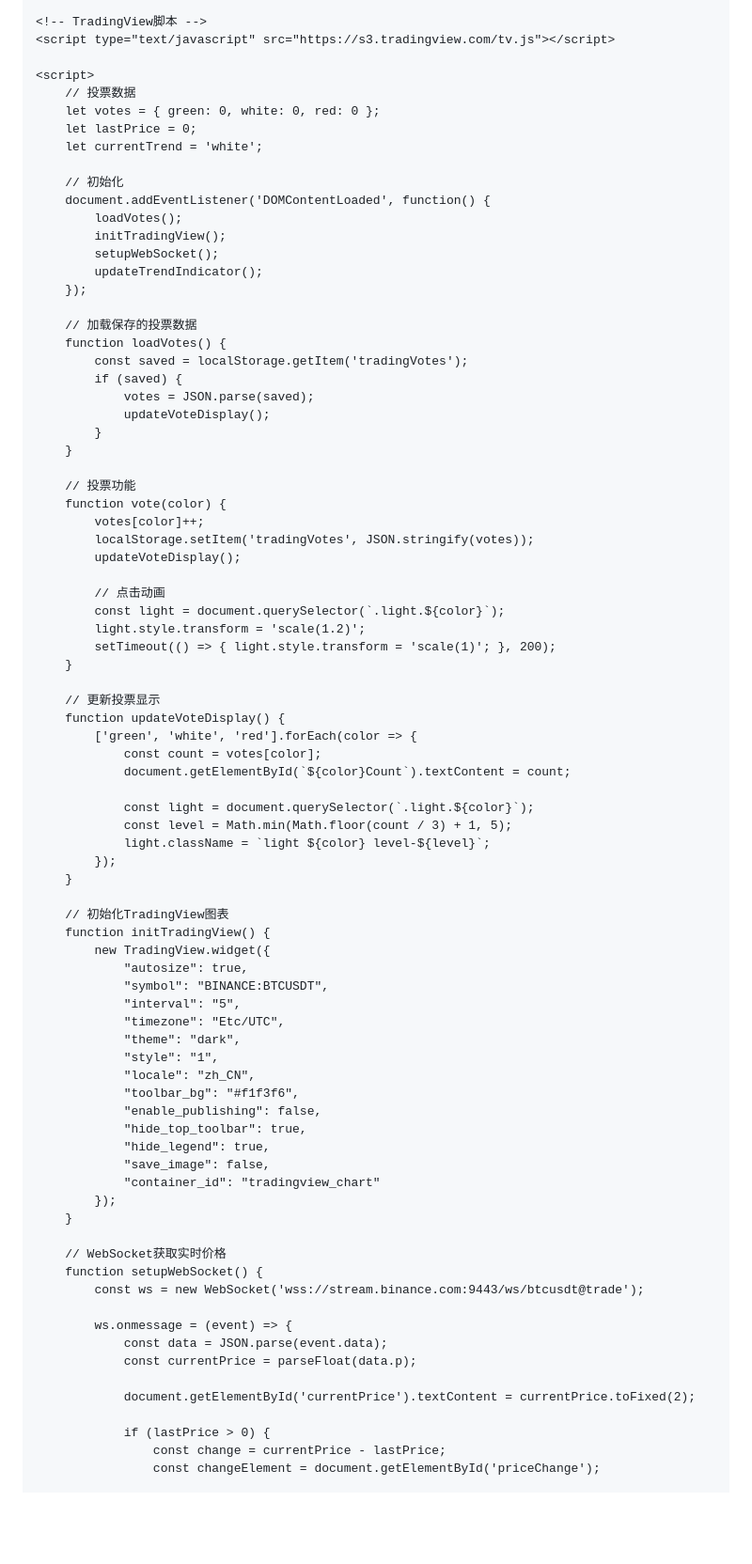
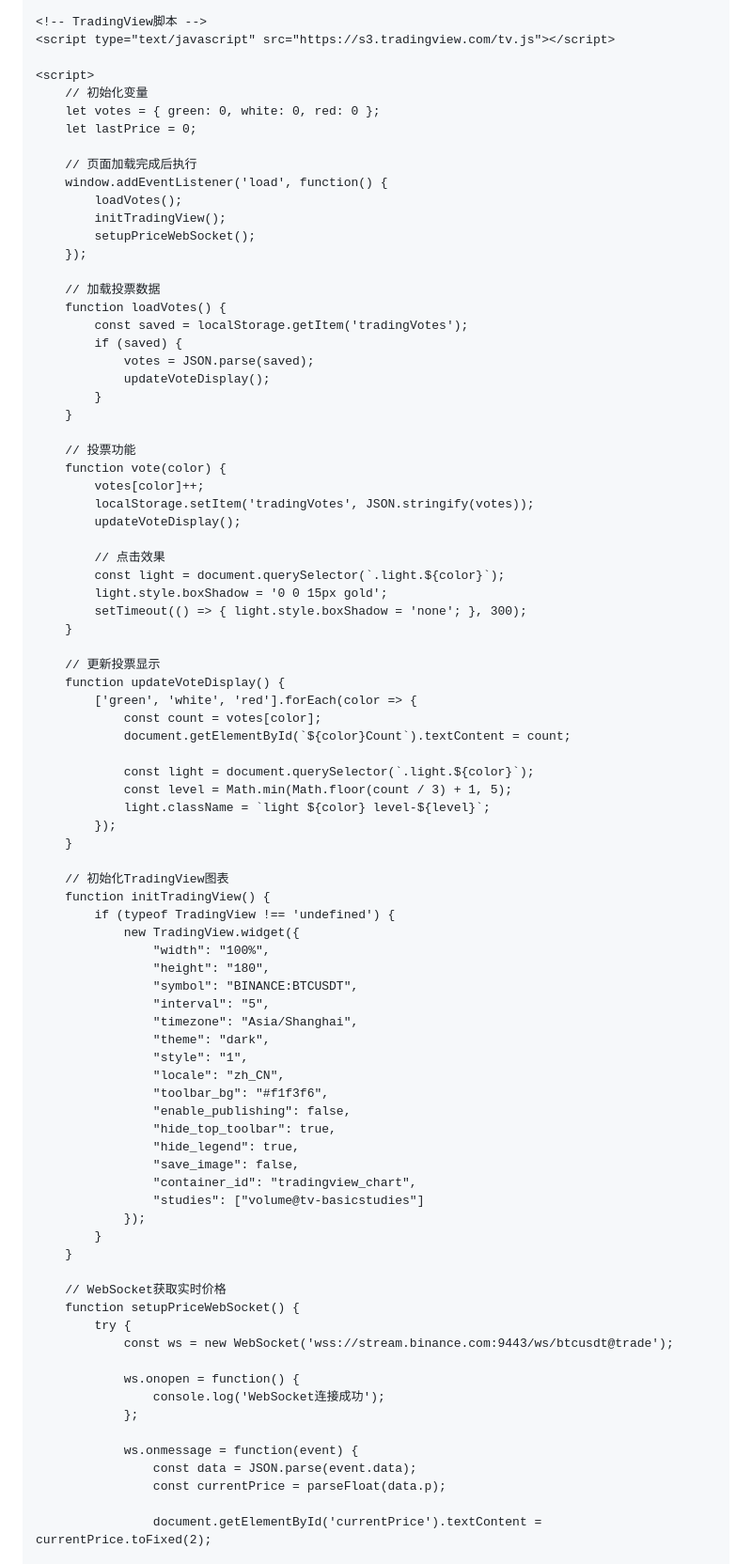
Before and after one commit to rmhom/trading-live-widget, a Markdown page: README.md, the part around the change printed below. Shown: that part at 94% size. Drawn GitHub-style; blank space fills up the shorter version.

```diff
--- a/README.md
+++ b/README.md
@@ -122,20 +124,18 @@
     <script type="text/javascript" src="https://s3.tradingview.com/tv.js"></script>
 
     <script>
-        // 投票数据
+        // 初始化变量
         let votes = { green: 0, white: 0, red: 0 };
         let lastPrice = 0;
-        let currentTrend = 'white';
 
-        // 初始化
-        document.addEventListener('DOMContentLoaded', function() {
+        // 页面加载完成后执行
+        window.addEventListener('load', function() {
             loadVotes();
             initTradingView();
-            setupWebSocket();
-            updateTrendIndicator();
+            setupPriceWebSocket();
         });
 
-        // 加载保存的投票数据
+        // 加载投票数据
         function loadVotes() {
             const saved = localStorage.getItem('tradingVotes');
             if (saved) {
@@ -150,10 +150,10 @@
             localStorage.setItem('tradingVotes', JSON.stringify(votes));
             updateVoteDisplay();
 
-            // 点击动画
+            // 点击效果
             const light = document.querySelector(`.light.${color}`);
-            light.style.transform = 'scale(1.2)';
-            setTimeout(() => { light.style.transform = 'scale(1)'; }, 200);
+            light.style.boxShadow = '0 0 15px gold';
+            setTimeout(() => { light.style.boxShadow = 'none'; }, 300);
         }
 
         // 更新投票显示
@@ -170,34 +170,39 @@
 
         // 初始化TradingView图表
         function initTradingView() {
-            new TradingView.widget({
-                "autosize": true,
-                "symbol": "BINANCE:BTCUSDT",
-                "interval": "5",
-                "timezone": "Etc/UTC",
-                "theme": "dark",
-                "style": "1",
-                "locale": "zh_CN",
-                "toolbar_bg": "#f1f3f6",
-                "enable_publishing": false,
-                "hide_top_toolbar": true,
-                "hide_legend": true,
-                "save_image": false,
-                "container_id": "tradingview_chart"
-            });
+            if (typeof TradingView !== 'undefined') {
+                new TradingView.widget({
+                    "width": "100%",
+                    "height": "180",
+                    "symbol": "BINANCE:BTCUSDT",
+                    "interval": "5",
+                    "timezone": "Asia/Shanghai",
+                    "theme": "dark",
+                    "style": "1",
+                    "locale": "zh_CN",
+                    "toolbar_bg": "#f1f3f6",
+                    "enable_publishing": false,
+                    "hide_top_toolbar": true,
+                    "hide_legend": true,
+                    "save_image": false,
+                    "container_id": "tradingview_chart",
+                    "studies": ["volume@tv-basicstudies"]
+                });
+            }
         }
 
         // WebSocket获取实时价格
-        function setupWebSocket() {
-            const ws = new WebSocket('wss://stream.binance.com:9443/ws/btcusdt@trade');
+        function setupPriceWebSocket() {
+            try {
+                const ws = new WebSocket('wss://stream.binance.com:9443/ws/btcusdt@trade');
 
-            ws.onmessage = (event) => {
-                const data = JSON.parse(event.data);
-                const currentPrice = parseFloat(data.p);
+                ws.onopen = function() {
+                    console.log('WebSocket连接成功');
+                };
 
-                document.getElementById('currentPrice').textContent = currentPrice.toFixed(2);
+                ws.onmessage = function(event) {
+                    const data = JSON.parse(event.data);
+                    const currentPrice = parseFloat(data.p);
 
-                if (lastPrice > 0) {
-                    const change = currentPrice - lastPrice;
-                    const changeElement = document.getElementById('priceChange');
+                    document.getElementById('currentPrice').textContent = currentPrice.toFixed(2);
 
```
Also changed, not shown: other parts of README.md (+61 -54 lines).
